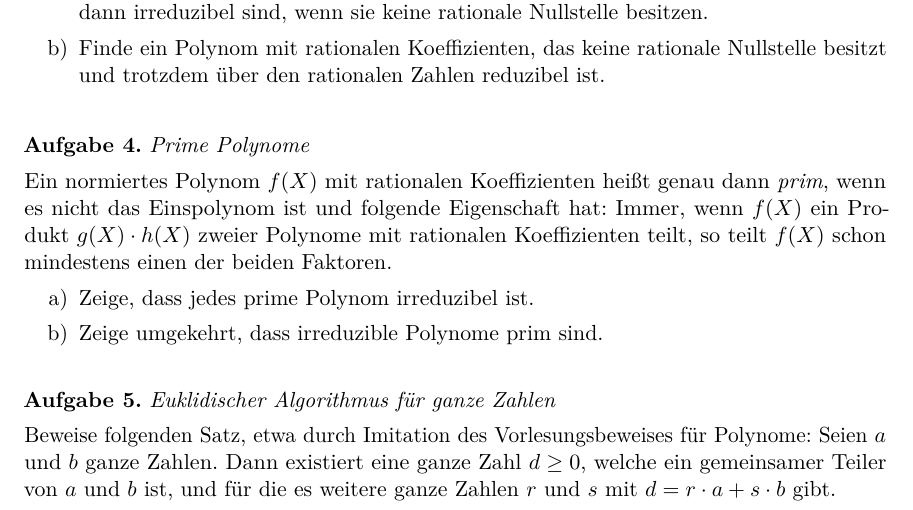
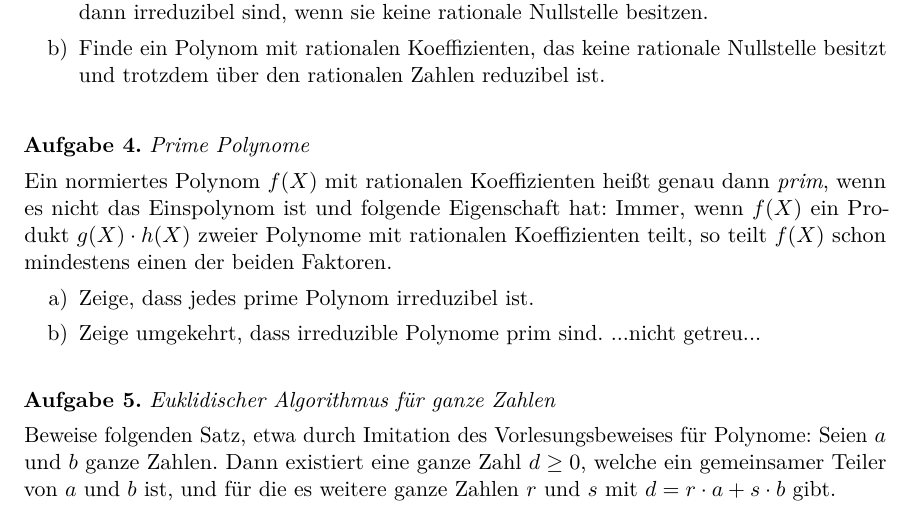
Before and after one commit to iblech/algebra, a LaTeX problem sheet (uebung07.tex): part of the page, cut so that both start at the same text. Compiled offline with pdfLaTeX.

Commit message:
Vermerk, dass die Aufgabe "irred. ==> prim" so Blödsinn ist, da schon in der Vorlesung gezeigt. Es ging eigentlich um mehrere Faktoren.

```diff
--- a/uebung07.tex
+++ b/uebung07.tex
@@ -60,6 +60,7 @@ beiden Faktoren.
 \begin{enumerate}
 \item Zeige, dass jedes prime Polynom irreduzibel ist.
 \item Zeige umgekehrt, dass irreduzible Polynome prim sind.
+...nicht getreu...
 \end{enumerate}
 \end{aufgabe}
 
```
Also changed, not shown: uebung07.pdf.
